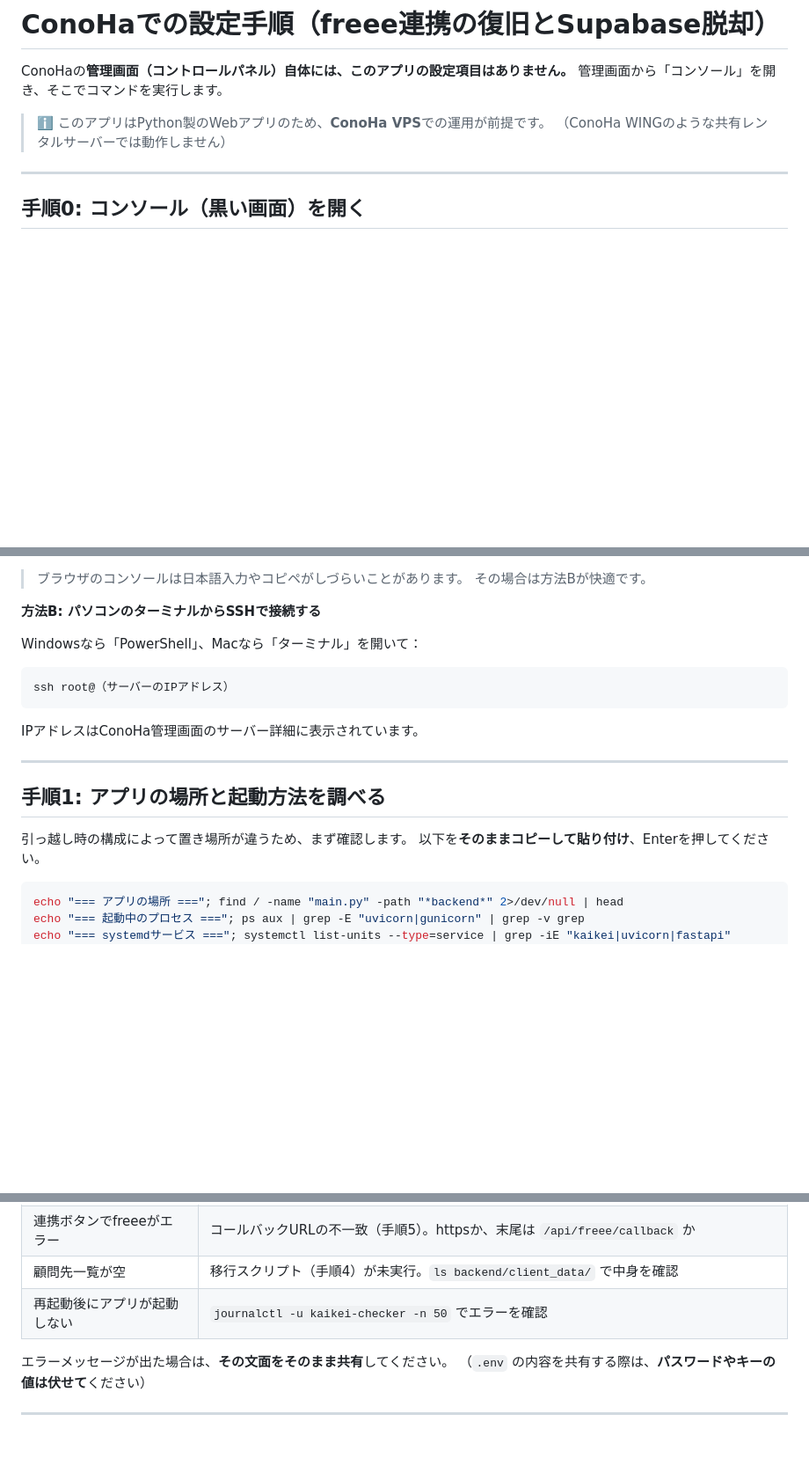
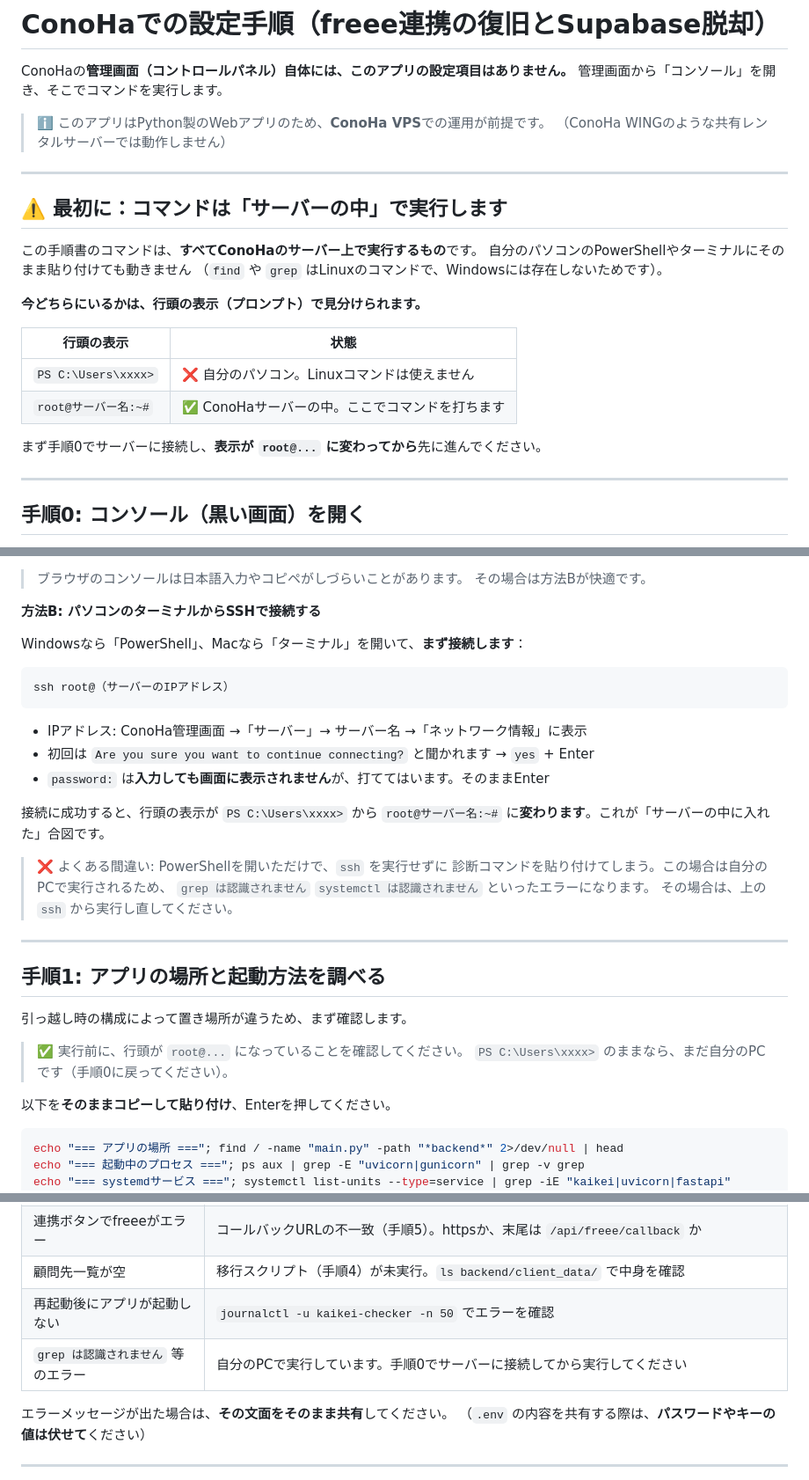
Before and after one commit to harel-zei/kaikei-checker, a Markdown page: docs/ConoHaでの設定手順.md, 3 parts joined by grey strips. Shown at 88% size. Drawn GitHub-style; blank space fills up the shorter version.

Commit message:
docs: サーバーに接続してからコマンドを実行する旨を明記
自分のPCのPowerShellで診断コマンドを実行してしまい、Linuxコマンドが
見つからずエラーになるケースへの対応。

- 冒頭に「コマンドはサーバーの中で実行する」旨と、プロンプト表示による
  現在地の見分け方（PS C:\Users\... / root@...）の対照表を追加
- SSH接続手順に、IPアドレスの確認場所・初回接続時の確認応答・
  パスワードが非表示である点・接続成功時のプロンプト変化を追記
- よくある間違い（sshを実行せずに診断コマンドを貼る）を明示
- 手順1の冒頭に実行前チェックを追加
- トラブル表に「認識されません系エラー」の行を追加

Co-Authored-By: Claude Fable 5 <noreply@anthropic.com>
Claude-Session: https://claude.ai/code/session_012S96Qdt2hgdGcZtAaBanZV

````diff
--- a/docs/ConoHaでの設定手順.md
+++ b/docs/ConoHaでの設定手順.md
@@ -5,6 +5,23 @@ ConoHaの**管理画面（コントロールパネル）自体には、このア
 
 > ℹ️ このアプリはPython製のWebアプリのため、**ConoHa VPS**での運用が前提です。
 > （ConoHa WINGのような共有レンタルサーバーでは動作しません）
+
+---
+
+## ⚠️ 最初に：コマンドは「サーバーの中」で実行します
+
+この手順書のコマンドは、**すべてConoHaのサーバー上で実行するもの**です。
+自分のパソコンのPowerShellやターミナルにそのまま貼り付けても動きません
+（`find` や `grep` はLinuxのコマンドで、Windowsには存在しないためです）。
+
+**今どちらにいるかは、行頭の表示（プロンプト）で見分けられます。**
+
+| 行頭の表示 | 状態 |
+|---|---|
+| `PS C:\Users\xxxx>` | ❌ 自分のパソコン。Linuxコマンドは使えません |
+| `root@サーバー名:~#` | ✅ ConoHaサーバーの中。ここでコマンドを打ちます |
+
+まず手順0でサーバーに接続し、**表示が `root@...` に変わってから**先に進んでください。
 
 ---
 
@@ -25,19 +42,33 @@ ConoHaの**管理画面（コントロールパネル）自体には、このア
 
 **方法B: パソコンのターミナルからSSHで接続する**
 
-Windowsなら「PowerShell」、Macなら「ターミナル」を開いて：
+Windowsなら「PowerShell」、Macなら「ターミナル」を開いて、**まず接続します**：
 
 ```bash
 ssh root@（サーバーのIPアドレス）
 ```
 
-IPアドレスはConoHa管理画面のサーバー詳細に表示されています。
+- IPアドレス: ConoHa管理画面 →「サーバー」→ サーバー名 →「ネットワーク情報」に表示
+- 初回は `Are you sure you want to continue connecting?` と聞かれます → `yes` + Enter
+- `password:` は**入力しても画面に表示されません**が、打ててはいます。そのままEnter
+
+接続に成功すると、行頭の表示が `PS C:\Users\xxxx>` から
+`root@サーバー名:~#` に**変わります**。これが「サーバーの中に入れた」合図です。
+
+> ❌ よくある間違い: PowerShellを開いただけで、`ssh` を実行せずに
+> 診断コマンドを貼り付けてしまう。この場合は自分のPCで実行されるため、
+> `grep は認識されません` `systemctl は認識されません` といったエラーになります。
+> その場合は、上の `ssh` から実行し直してください。
 
 ---
 
 ## 手順1: アプリの場所と起動方法を調べる
 
 引っ越し時の構成によって置き場所が違うため、まず確認します。
+
+> ✅ 実行前に、行頭が `root@...` になっていることを確認してください。
+> `PS C:\Users\xxxx>` のままなら、まだ自分のPCです（手順0に戻ってください）。
+
 以下を**そのままコピーして貼り付け**、Enterを押してください。
 
 ```bash
@@ -182,6 +213,7 @@ sudo systemctl status kaikei-checker      # 「active (running)」ならOK
 | 連携ボタンでfreeeがエラー | コールバックURLの不一致（手順5）。httpsか、末尾は `/api/freee/callback` か |
 | 顧問先一覧が空 | 移行スクリプト（手順4）が未実行。`ls backend/client_data/` で中身を確認 |
 | 再起動後にアプリが起動しない | `journalctl -u kaikei-checker -n 50` でエラーを確認 |
+| `grep は認識されません` 等のエラー | 自分のPCで実行しています。手順0でサーバーに接続してから実行してください |
 
 エラーメッセージが出た場合は、**その文面をそのまま共有**してください。
 （`.env` の内容を共有する際は、**パスワードやキーの値は伏せて**ください）
````
